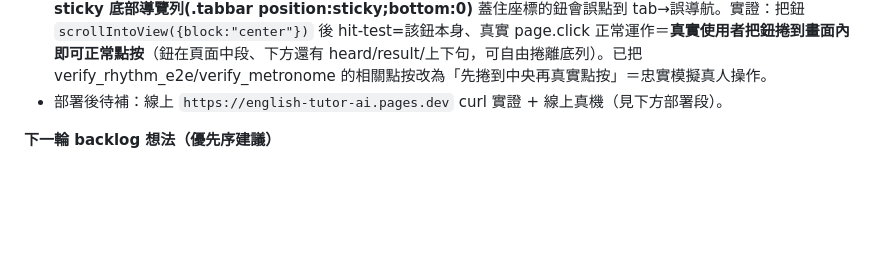
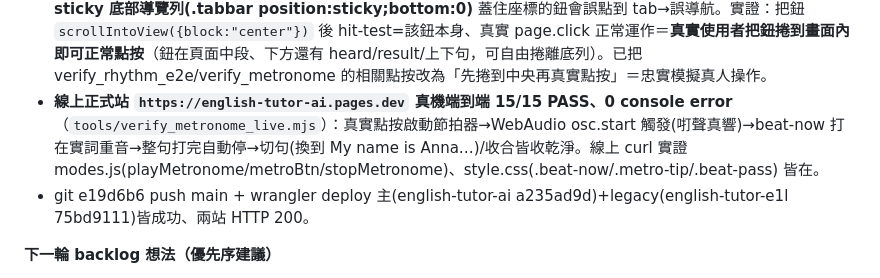
Before and after one commit to tingyi365/english-tutor, a Markdown page: EVOLUTION_LOG.md, the part around the change. GitHub-like rendering; blank space fills up the shorter version.

Commit message:
docs(log): 第12輪 — 句子節奏節拍器(15/15本機+15/15線上真機驗證) 線上實證補齊
Co-Authored-By: Claude Opus 4.8 <noreply@anthropic.com>

```diff
--- a/EVOLUTION_LOG.md
+++ b/EVOLUTION_LOG.md
@@ -358,7 +358,8 @@
 - 本機真 Chrome（puppeteer-core 驅動、375px 手機、真 WebAudio：攔 `osc.start` 計數證明咑聲真有發出）端到端 **15/15 PASS、0 console error**（`tools/verify_metronome_e2e.mjs`）：展開出節拍器鈕+教學文案→真實點按鈕變「停止節拍」→節拍亮點(beat-now)打在實詞重音上→osc.start 觸發 5 次(咑聲真響)→整句打完自動停+鈕復原+亮點清除→再按可手動停→**節拍器跑著切下一句自動停、面板收合不殘留(open 重置、句子確實換到 My name is Anna…)**→收合面板一併停。
 - regression 全綠、確認無回歸：句子節奏 `verify_rhythm_e2e.mjs` **13/13**、逐音 drill `verify_shadowing.mjs` **12/12**、音節+重音 `verify_stress.mjs` **12/12**，皆 0 console error。
 - 過程中發現並修一個既有測試脆弱點（非產品 bug）：節拍器教學文案讓節奏卡變高，puppeteer `page.click` 對被 **sticky 底部導覽列(.tabbar position:sticky;bottom:0)** 蓋住座標的鈕會誤點到 tab→誤導航。實證：把鈕 `scrollIntoView({block:"center"})` 後 hit-test=該鈕本身、真實 page.click 正常運作＝**真實使用者把鈕捲到畫面內即可正常點按**（鈕在頁面中段、下方還有 heard/result/上下句，可自由捲離底列）。已把 verify_rhythm_e2e/verify_metronome 的相關點按改為「先捲到中央再真實點按」＝忠實模擬真人操作。
-- 部署後待補：線上 `https://english-tutor-ai.pages.dev` curl 實證 + 線上真機（見下方部署段）。
+- **線上正式站 `https://english-tutor-ai.pages.dev` 真機端到端 15/15 PASS、0 console error**（`tools/verify_metronome_live.mjs`）：真實點按啟動節拍器→WebAudio osc.start 觸發(咑聲真響)→beat-now 打在實詞重音→整句打完自動停→切句(換到 My name is Anna…)/收合皆收乾淨。線上 curl 實證 modes.js(playMetronome/metroBtn/stopMetronome)、style.css(.beat-now/.metro-tip/.beat-pass) 皆在。
+- git e19d6b6 push main + wrangler deploy 主(english-tutor-ai a235ad9d)+legacy(english-tutor-e1l 75bd9111)皆成功、兩站 HTTP 200。
 
 **下一輪 backlog 想法（優先序建議）**
 1. 發音核心再深化：錄音與示範**時長/波形對齊**讓快慢差異更直覺(第9輪錄音對照延伸)、或節拍器可調速(慢/標準)＋單字 drill 也加「錄我的這個字 vs 示範」逐字對照。
```
